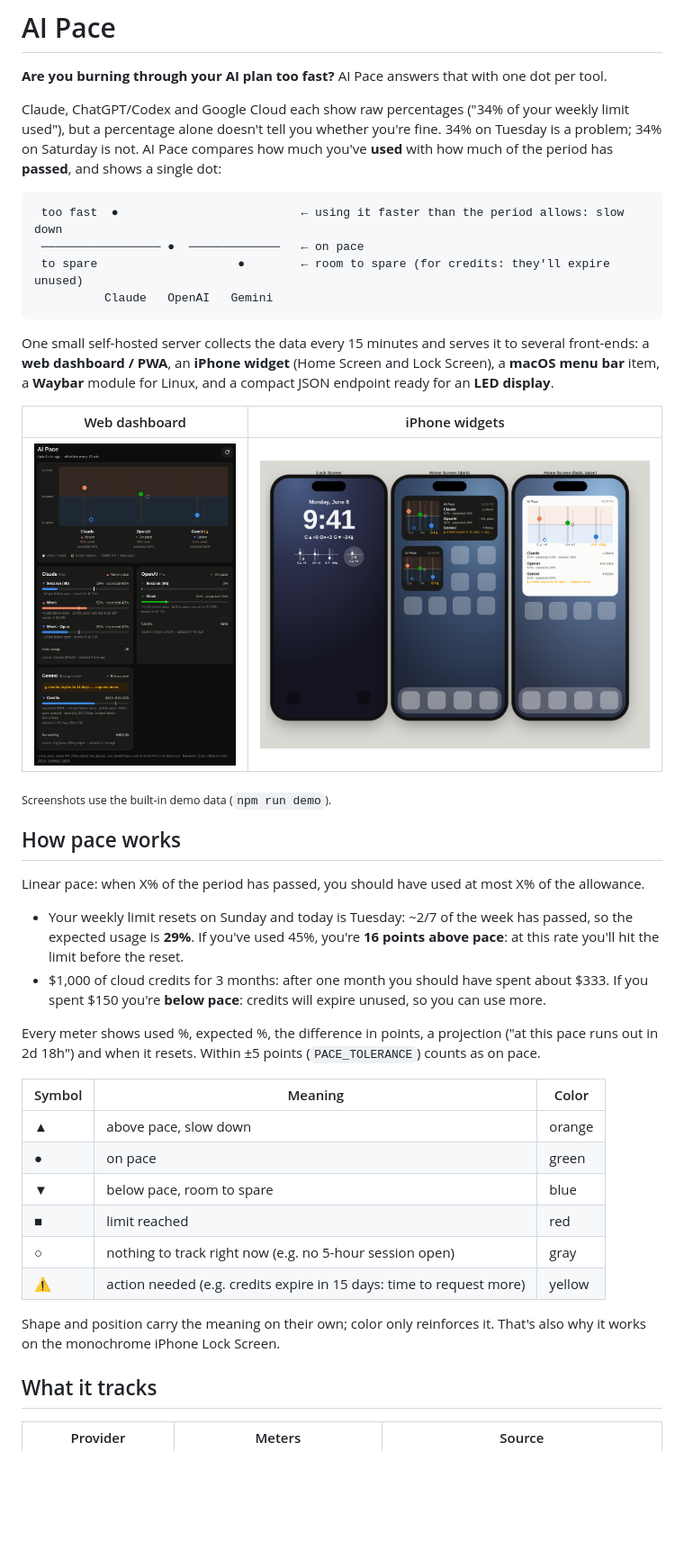
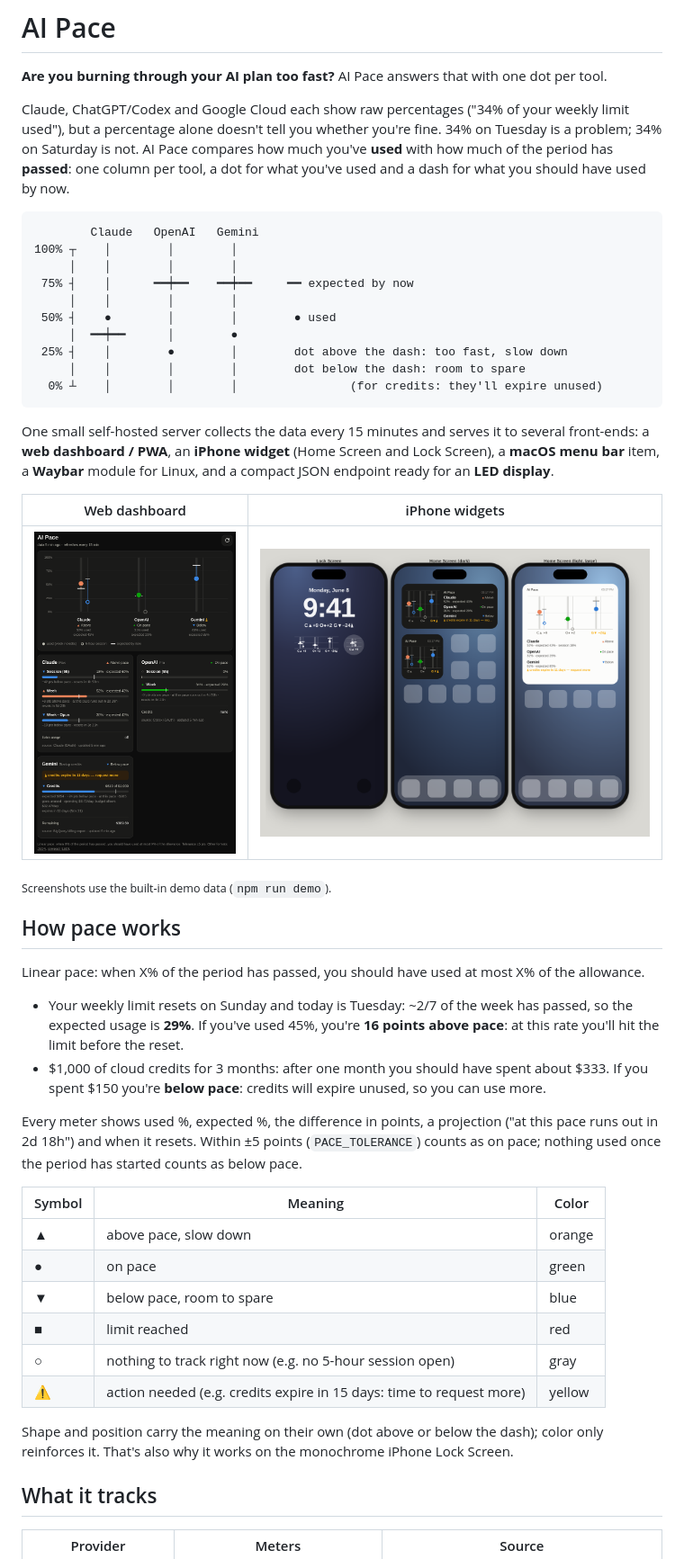
Before and after one commit to danicuki/ai-status-dashboard, a Markdown page: README.md, the part around one of its changes. Shown at 90% size. Rendered like a GitHub page; pictures changed too: docs/dashboard.png, docs/widgets.png; blank space fills up the shorter version.

````diff
--- a/README.md
+++ b/README.md
@@ -4,13 +4,20 @@
 
 Claude, ChatGPT/Codex and Google Cloud each show raw percentages ("34% of your weekly limit used"), but a
 percentage alone doesn't tell you whether you're fine. 34% on Tuesday is a problem; 34% on Saturday is not.
-AI Pace compares how much you've **used** with how much of the period has **passed**, and shows a single dot:
+AI Pace compares how much you've **used** with how much of the period has **passed**: one column per tool,
+a dot for what you've used and a dash for what you should have used by now.
 
 ```
- too fast  ●                          ← using it faster than the period allows: slow down
- ───────────────── ●  ─────────────   ← on pace
- to spare                    ●        ← room to spare (for credits: they'll expire unused)
-          Claude   OpenAI   Gemini
+        Claude   OpenAI   Gemini
+100% ┬    │        │        │
+     │    │        │        │
+ 75% ┤    │      ━━┿━━    ━━┿━━     ━━ expected by now
+     │    │        │        │
+ 50% ┤    ●        │        │        ● used
+     │  ━━┿━━      │        ●
+ 25% ┤    │        ●        │        dot above the dash: too fast, slow down
+     │    │        │        │        dot below the dash: room to spare
+  0% ┴    │        │        │                (for credits: they'll expire unused)
 ```
 
 One small self-hosted server collects the data every 15 minutes and serves it to several front-ends:
@@ -34,7 +41,8 @@ Linear pace: when X% of the period has passed, you should have used at most X% o
   you're **below pace**: credits will expire unused, so you can use more.
 
 Every meter shows used %, expected %, the difference in points, a projection ("at this pace runs out in 2d 18h")
-and when it resets. Within ±5 points (`PACE_TOLERANCE`) counts as on pace.
+and when it resets. Within ±5 points (`PACE_TOLERANCE`) counts as on pace; nothing used once the period has
+started counts as below pace.
 
 | Symbol | Meaning | Color |
 |---|---|---|
@@ -45,8 +53,8 @@ and when it resets. Within ±5 points (`PACE_TOLERANCE`) counts as on pace.
 | ○ | nothing to track right now (e.g. no 5-hour session open) | gray |
 | ⚠ | action needed (e.g. credits expire in 15 days: time to request more) | yellow |
 
-Shape and position carry the meaning on their own; color only reinforces it. That's also why it works on the
-monochrome iPhone Lock Screen.
+Shape and position carry the meaning on their own (dot above or below the dash); color only reinforces it.
+That's also why it works on the monochrome iPhone Lock Screen.
 
 ## What it tracks
 
````
Also changed, not shown: other parts of README.md (+2 -1 lines), 5 other files.
